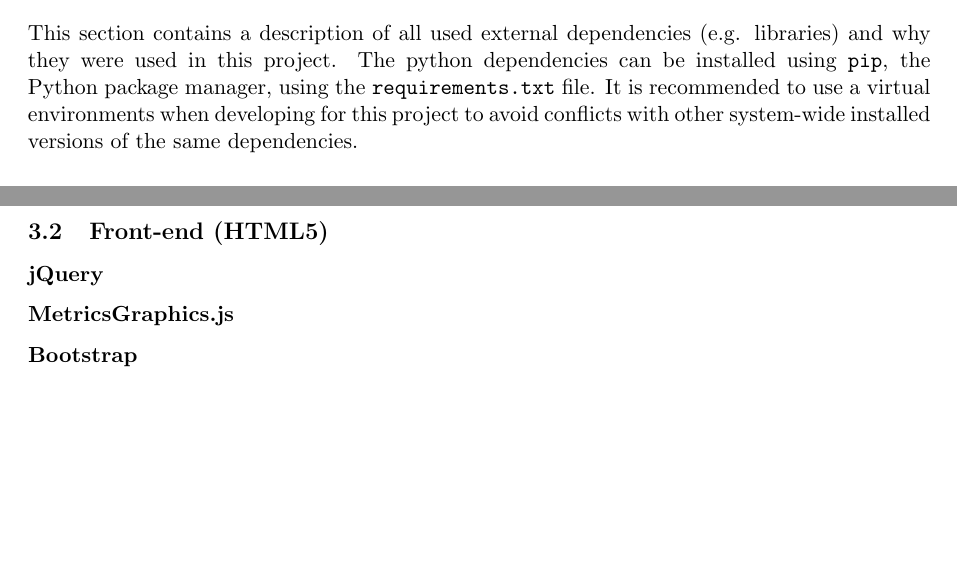
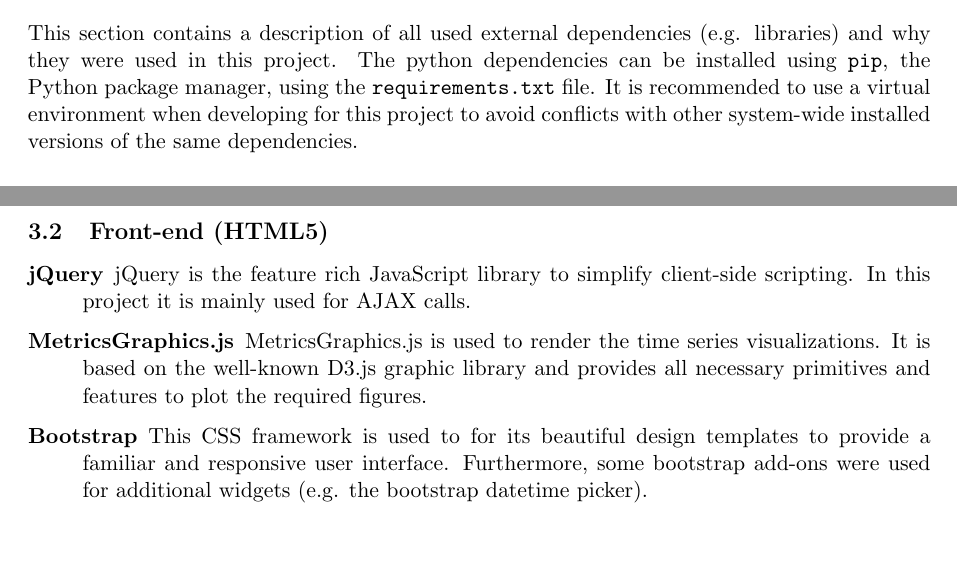
Before and after one commit to dumfug/mmis2, a LaTeX document (docs/documentation/documentation.tex): two parts of pages 1 and 2 of 2, joined at a grey line, cut so that both start at the same text. Compiled offline with pdfLaTeX.

Commit message:
added some additional documentation

```diff
--- a/docs/documentation/documentation.tex
+++ b/docs/documentation/documentation.tex
@@ -40,7 +40,7 @@
 
 This section contains a description of all used external dependencies (e.g. libraries) and why they were used in this project.
 The python dependencies can be installed using \texttt{pip}, the Python package manager, using the \texttt{requirements.txt} file.
-It is recommended to use a virtual environments when developing for this project to avoid conflicts with other system-wide installed versions of the same dependencies.
+It is recommended to use a virtual environment when developing for this project to avoid conflicts with other system-wide installed versions of the same dependencies.
 
 
 \subsection{Back-end (Python)}
@@ -66,9 +66,12 @@ It is recommended to use a virtual environments when developing for this project
 \subsection{Front-end (HTML5)}
 
 \begin{description}
- \item[jQuery]
- \item[MetricsGraphics.js]
- \item[Bootstrap]
+ \item[jQuery] jQuery is the feature rich JavaScript library to simplify client-side scripting.
+ In this project it is mainly used for AJAX calls.
+ \item[MetricsGraphics.js] MetricsGraphics.js is used to render the time series visualizations.
+ It is based on the well-known D3.js graphic library and provides all necessary primitives and features to plot the required figures.
+ \item[Bootstrap] This CSS framework is used to for its beautiful design templates to provide a familiar and responsive user interface.
+ Furthermore, some bootstrap add-ons were used for additional widgets (e.g. the bootstrap datetime picker).
 \end{description}
 
 
```
Also changed, not shown: docs/documentation/documentation.pdf.
